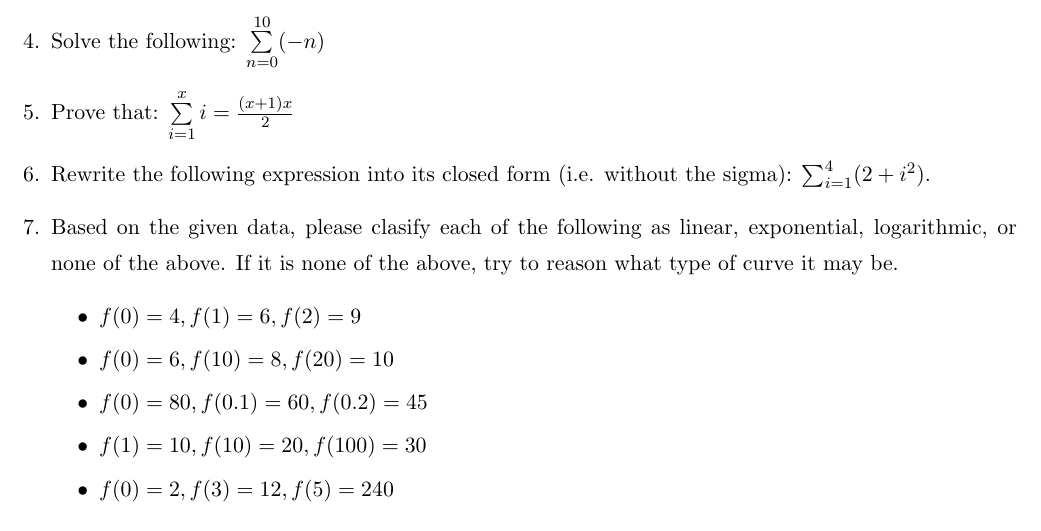
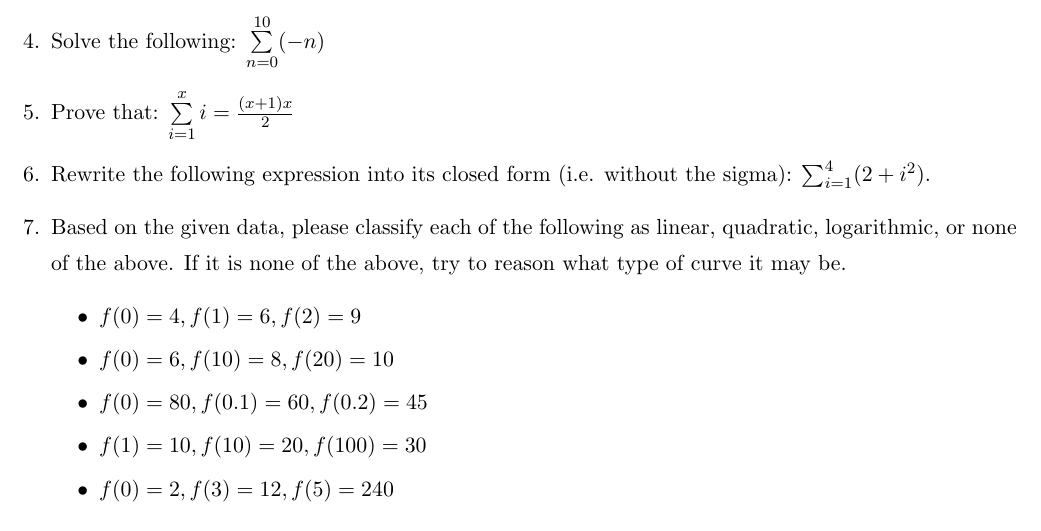
Before and after one commit to tcuc/2018-3-fall-212, a LaTeX document (ps-02/wps-02.tex): part of page 1 of 2, cut so that both start at the same text. Compiled offline with pdfLaTeX.

Commit message:
WPS 2 Revisions

```diff
--- a/ps-02/wps-02.tex
+++ b/ps-02/wps-02.tex
@@ -58,7 +58,7 @@ Due Thursday 9/27 at the beginning of class. Please turn in neat, and organized,
 
 \item Rewrite the following expression into its closed form (i.e. without the sigma): \( \sum_{i=1}^4 (2 + i^2) \).
 
-\item Based on the given data, please clasify each of the following as linear, exponential, logarithmic, or none of the above. If it is none of the above, try to reason what type of curve it may be.
+\item Based on the given data, please classify each of the following as linear, quadratic, logarithmic, or none of the above. If it is none of the above, try to reason what type of curve it may be.
 \begin{itemize}
     \item $f(0) = 4, f(1) = 6, f(2) = 9$
     \item $f(0) = 6, f(10) = 8, f(20) = 10$
```
Also changed, not shown: ps-02/wps-02.pdf.
